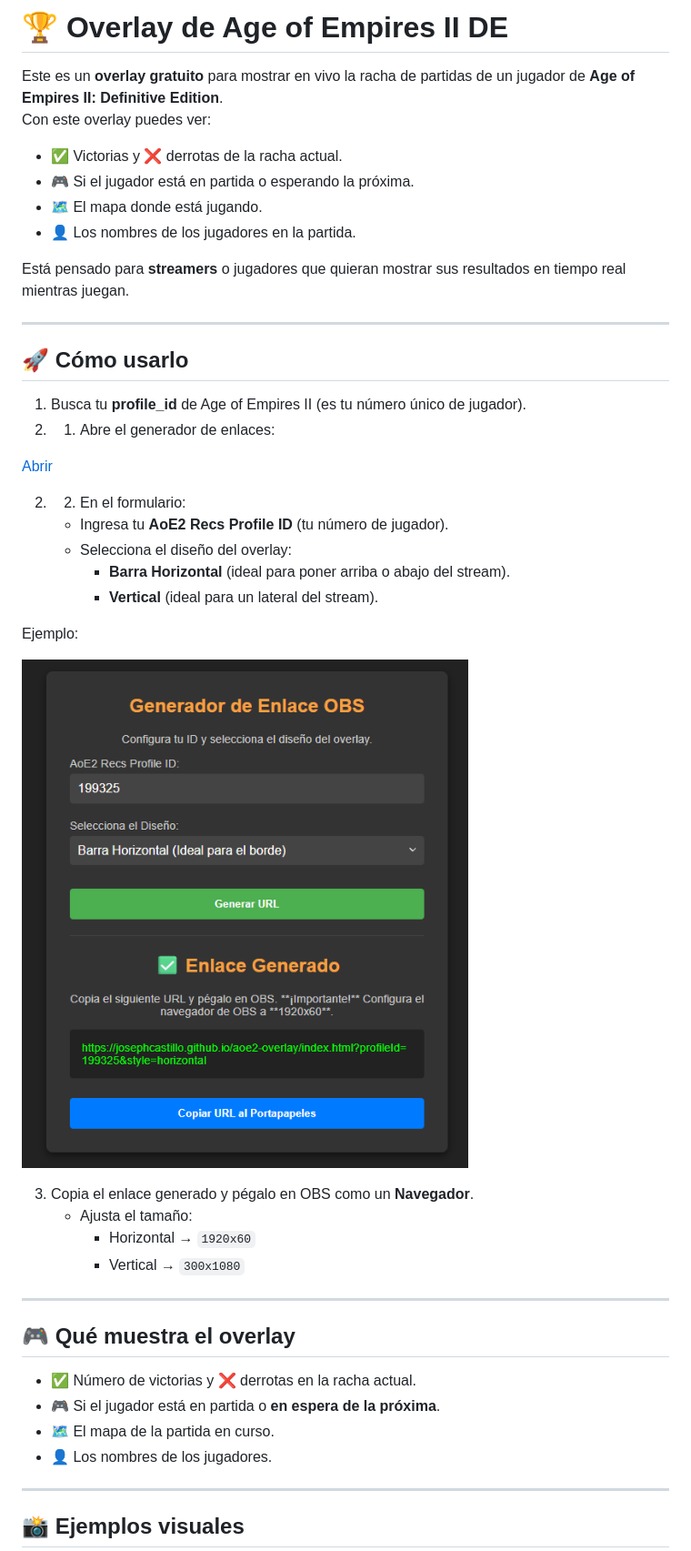
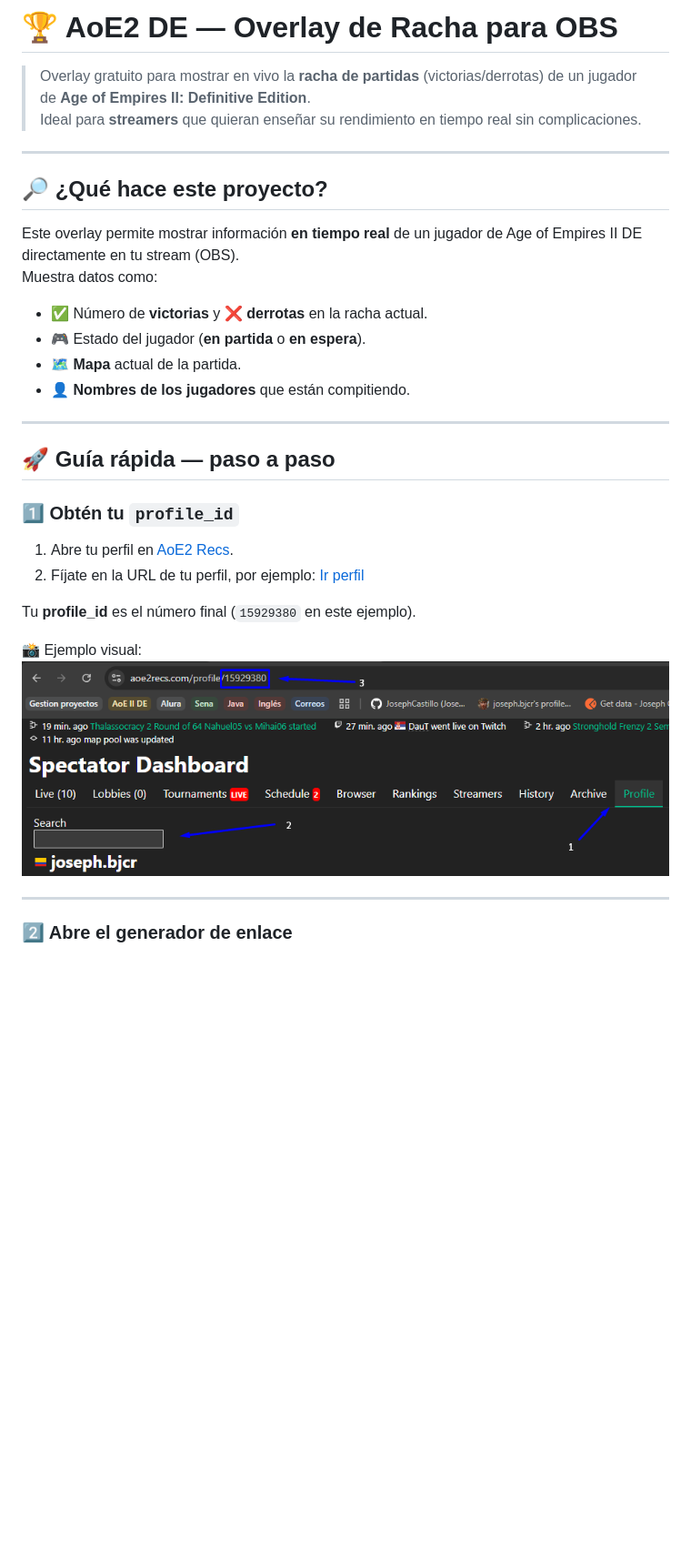
Before and after one commit to JosephCastillo/aoe2-overlay, a Markdown page: README.MD, the part around the change printed below. Shown: that part at 91% size. Rendered like a GitHub page; pictures changed too: img/id_perfil_aoe2recs.png (added); blank space fills up the shorter version.

```diff
--- a/README.MD
+++ b/README.MD
@@ -1,49 +1,35 @@
-# 🏆 Overlay de Age of Empires II DE
+# 🏆 AoE2 DE — Overlay de Racha para OBS
 
-Este es un **overlay gratuito** para mostrar en vivo la racha de partidas de un jugador de **Age of Empires II: Definitive Edition**.
-Con este overlay puedes ver:
-
-- ✅ Victorias y ❌ derrotas de la racha actual.
-- 🎮 Si el jugador está en partida o esperando la próxima.
-- 🗺️ El mapa donde está jugando.
-- 👤 Los nombres de los jugadores en la partida.
-
-Está pensado para **streamers** o jugadores que quieran mostrar sus resultados en tiempo real mientras juegan.
+> Overlay gratuito para mostrar en vivo la **racha de partidas** (victorias/derrotas) de un jugador de **Age of Empires II: Definitive Edition**.
+> Ideal para **streamers** que quieran enseñar su rendimiento en tiempo real sin complicaciones.
 
 ---
 
-## 🚀 Cómo usarlo
+## 🔎 ¿Qué hace este proyecto?
 
-1. Busca tu **profile_id** de Age of Empires II (es tu número único de jugador).
-2. 1. Abre el generador de enlaces:
+Este overlay permite mostrar información **en tiempo real** de un jugador de Age of Empires II DE directamente en tu stream (OBS).
+Muestra datos como:
 
-[Abrir](https://josephcastillo.github.io/aoe2-overlay/config.html)
-
-2. 2. En el formulario:
-   - Ingresa tu **AoE2 Recs Profile ID** (tu número de jugador).
-   - Selecciona el diseño del overlay:
-     - **Barra Horizontal** (ideal para poner arriba o abajo del stream).
-     - **Vertical** (ideal para un lateral del stream).
-
-Ejemplo:
-
-   ![Generador de enlace](img/overlay_ge.png)
-
-3. Copia el enlace generado y pégalo en OBS como un **Navegador**.
-   - Ajusta el tamaño:
-     - Horizontal → `1920x60`
-     - Vertical → `300x1080`
+- ✅ Número de **victorias** y ❌ **derrotas** en la racha actual.
+- 🎮 Estado del jugador (**en partida** o **en espera**).
+- 🗺️ **Mapa** actual de la partida.
+- 👤 **Nombres de los jugadores** que están compitiendo.
 
 ---
 
-## 🎮 Qué muestra el overlay
+## 🚀 Guía rápida — paso a paso
 
-- ✅ Número de victorias y ❌ derrotas en la racha actual.
-- 🎮 Si el jugador está en partida o **en espera de la próxima**.
-- 🗺️ El mapa de la partida en curso.
-- 👤 Los nombres de los jugadores.
+### 1️⃣ Obtén tu `profile_id`
+
+1. Abre tu perfil en [AoE2 Recs](https://aoe2recs.com).
+2. Fíjate en la URL de tu perfil, por ejemplo: [Ir perfil](https://aoe2recs.com/profile/15929380)
+
+Tu **profile_id** es el número final (`15929380` en este ejemplo).
+
+📸 Ejemplo visual:
+![Ejemplo profile ID](img/id_perfil_aoe2recs.png)
 
 ---
 
-## 📸 Ejemplos visuales
+### 2️⃣ Abre el generador de enlace
 
```
Also changed, not shown: other parts of README.MD (+137 -15 lines), img/Esperando_partida_h.png, img/Esperando_partida_v.png, img/overlay_h.png, img/overlay_v.png.
